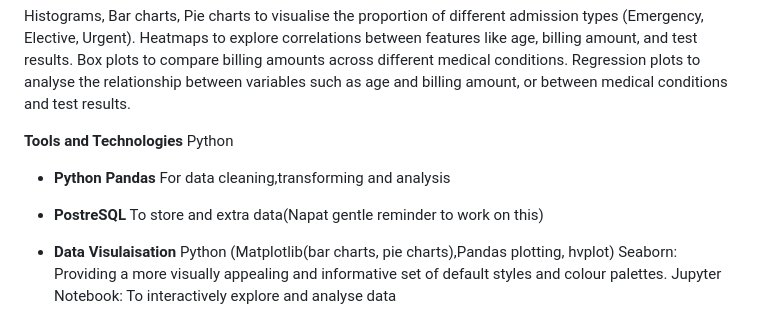
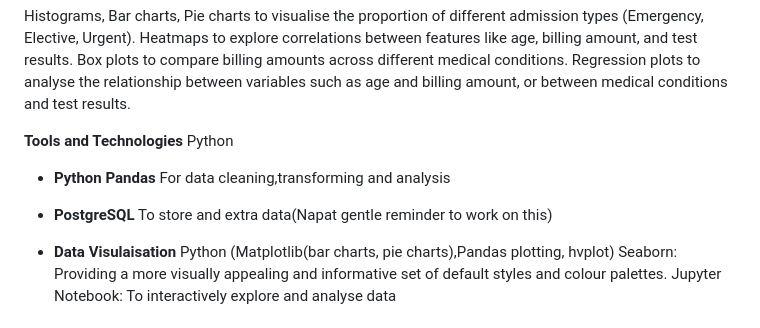
Before and after one commit to kajalkjain/Project-3-Group-2, a Markdown page: README.md, the part around the change. Rendered like a GitHub page.

```diff
--- a/README.md
+++ b/README.md
@@ -99,7 +99,7 @@ Python
 
   - **Python Pandas** For data cleaning,transforming and analysis
 
-  - **PostreSQL** To store and extra data(Napat gentle reminder to work on this)
+  - **PostgreSQL** To store and extra data(Napat gentle reminder to work on this)
 
   - **Data Visulaisation** Python (Matplotlib(bar charts, pie charts),Pandas plotting, hvplot)
                          Seaborn: Providing a more visually appealing and informative set of default styles and colour palettes.
```
